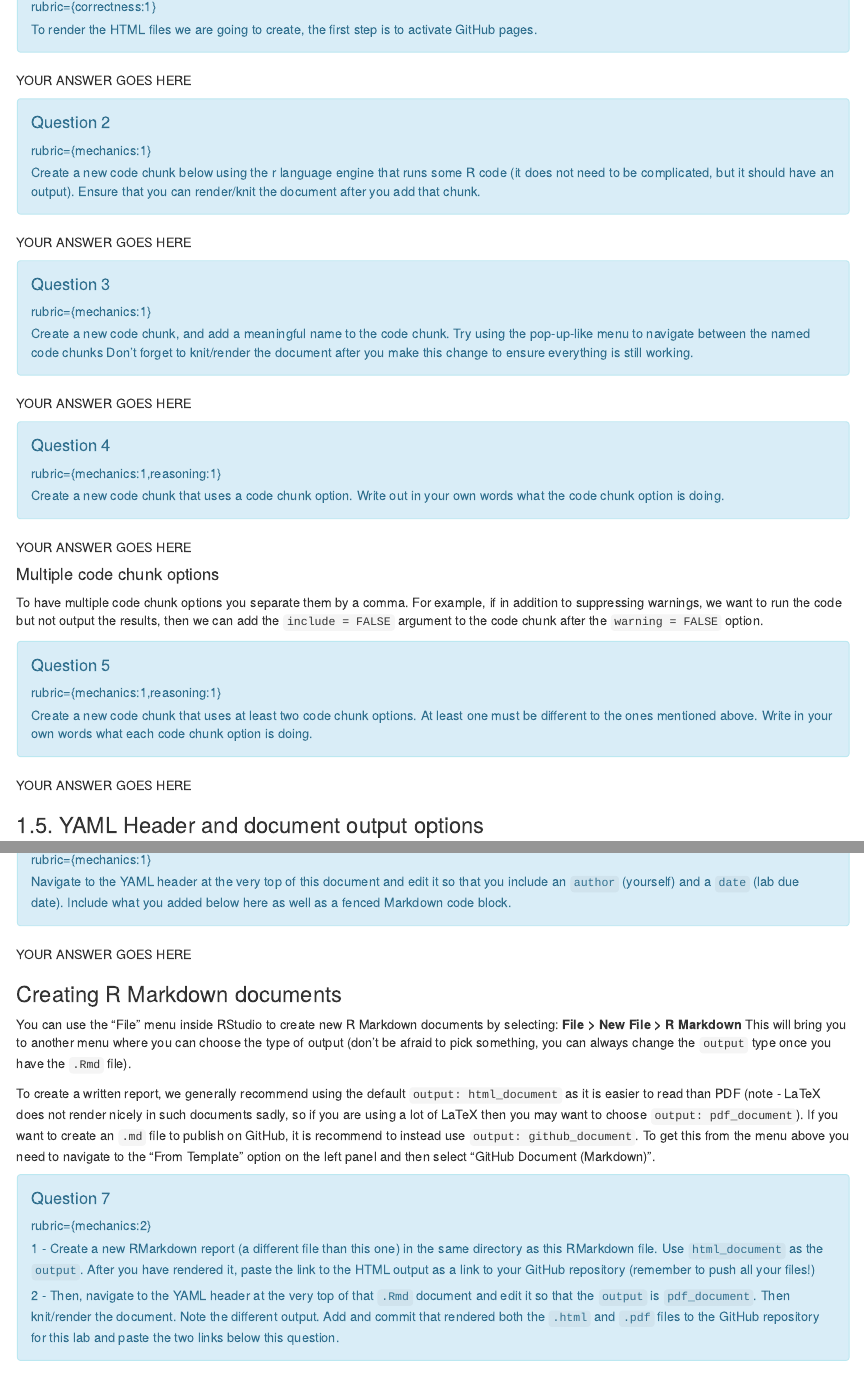
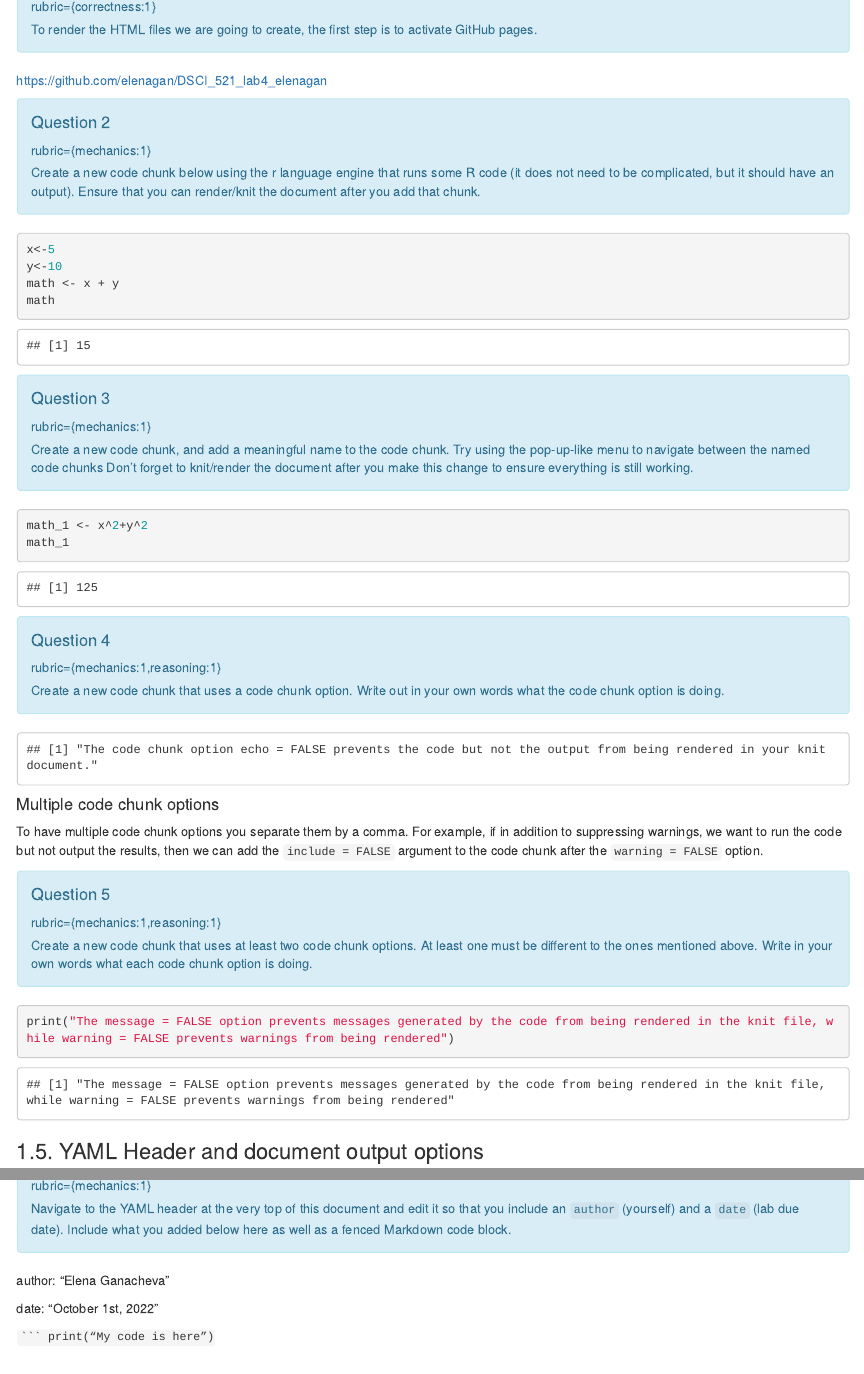
Before and after one commit to elenagan/DSCI_521_lab4_elenagan, an R Markdown document (lab4.Rmd): the page in a window 1100 px wide, from 1090 px down before the commit and from 1150 px down after it, so that both start at the same text, and a second part further down, joined at a grey line. Rendered offline with R 4.5, knitr and Pandoc, with nearby package versions.

Commit message:
Added my_document files

````diff
--- a/lab4.Rmd
+++ b/lab4.Rmd
@@ -89,7 +86,7 @@ To render the HTML files we are going to create, the first step is to activate G
 
 ```
 
-YOUR ANSWER GOES HERE
+<https://github.com/elenagan/DSCI_521_lab4_elenagan>
 
 ```{block, type="alert alert-info"}
 #### Question 2
@@ -101,7 +98,12 @@ but it should have an output).
 Ensure that you can render/knit the document after you add that chunk.
 ```
 
-YOUR ANSWER GOES HERE
+```{r}
+x<-5
+y<-10
+math <- x + y
+math
+```
 
 ```{block, type="alert alert-info"}
 #### Question 3
@@ -114,7 +116,11 @@ Don't forget to knit/render the document
 after you make this change to ensure everything is still working.
 ```
 
-YOUR ANSWER GOES HERE
+```{r Equation_1}
+math_1 <- x^2+y^2
+math_1
+
+```
 
 ```{block, type="alert alert-info"}
 #### Question 4
@@ -124,17 +130,18 @@ Create a new code chunk that uses a code chunk option.
 Write out in your own words what the code chunk option is doing.
 ```
 
-YOUR ANSWER GOES HERE
+```{r echo = FALSE}
 
+print("The code chunk option echo = FALSE prevents the code but not the output from being rendered in your knit document.")
 
-####  Multiple code chunk options
+```
 
-To have multiple code chunk options you separate them by a comma.
-For example,
-if in addition to suppressing warnings,
-we want to run the code but not output the results,
-then we can add the `include = FALSE` argument to the code chunk
-after the `warning = FALSE` option.
+#### Multiple code chunk options
+
+To have multiple code chunk options you separate them by a comma. For
+example, if in addition to suppressing warnings, we want to run the code
+but not output the results, then we can add the `include = FALSE`
+argument to the code chunk after the `warning = FALSE` option.
 
 ```{block, type="alert alert-info"}
 #### Question 5
@@ -145,5 +152,6 @@ At least one must be different to the ones mentioned above.
 Write in your own words what each code chunk option is doing.
 ```
 
-YOUR ANSWER GOES HERE
+```{r message = FALSE,  warning = FALSE}
+print("The message = FALSE option prevents messages generated by the code from being rendered in the knit file, while warning = FALSE prevents warnings from being rendered")
 
@@ -196,6 +202,8 @@ and edit it so that you include an `author` (yourself) and a `date` (lab due dat
 Include what you added below here as well as a fenced Markdown code block.
 ```
 
-YOUR ANSWER GOES HERE
+author: "Elena Ganacheva"
 
+date: "October 1st, 2022"
 
+<code>\`\`\` print("My code is here")\
@@ -202,8 +211,3 @@ YOUR ANSWER GOES HERE
 
 ### Creating R Markdown documents
 
-You can use the "File" menu inside RStudio to create new R Markdown documents by selecting:
-**File > New File > R Markdown**
-This will bring you to another menu where you can choose the type of output
-(don't be afraid to pick something,
-you can always change the `output` type once you have the `.Rmd` file).
````
Also changed, not shown: my_document.Rmd (added, +30 -0 lines), lab4.html (added), my_document.html (added), my_document.pdf (added), lab4.Rmd (143 more changed lines).
